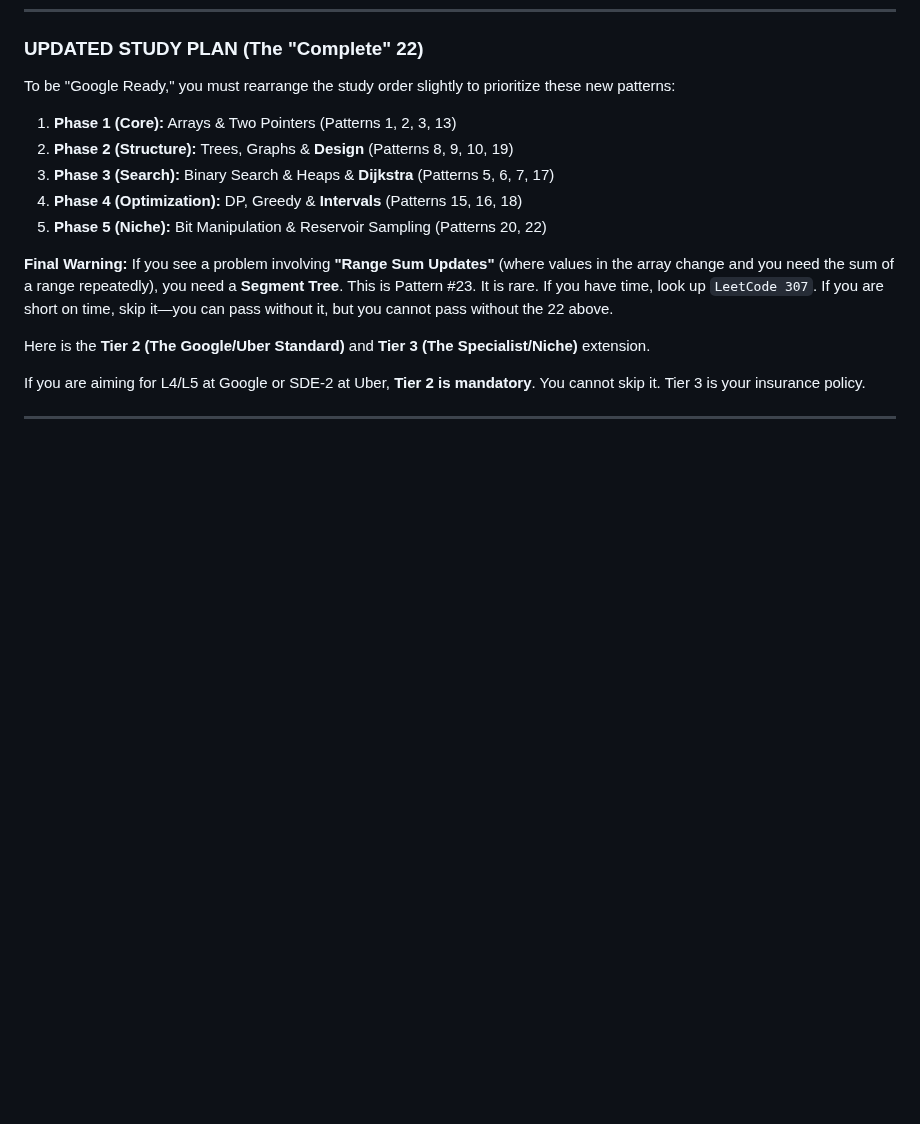
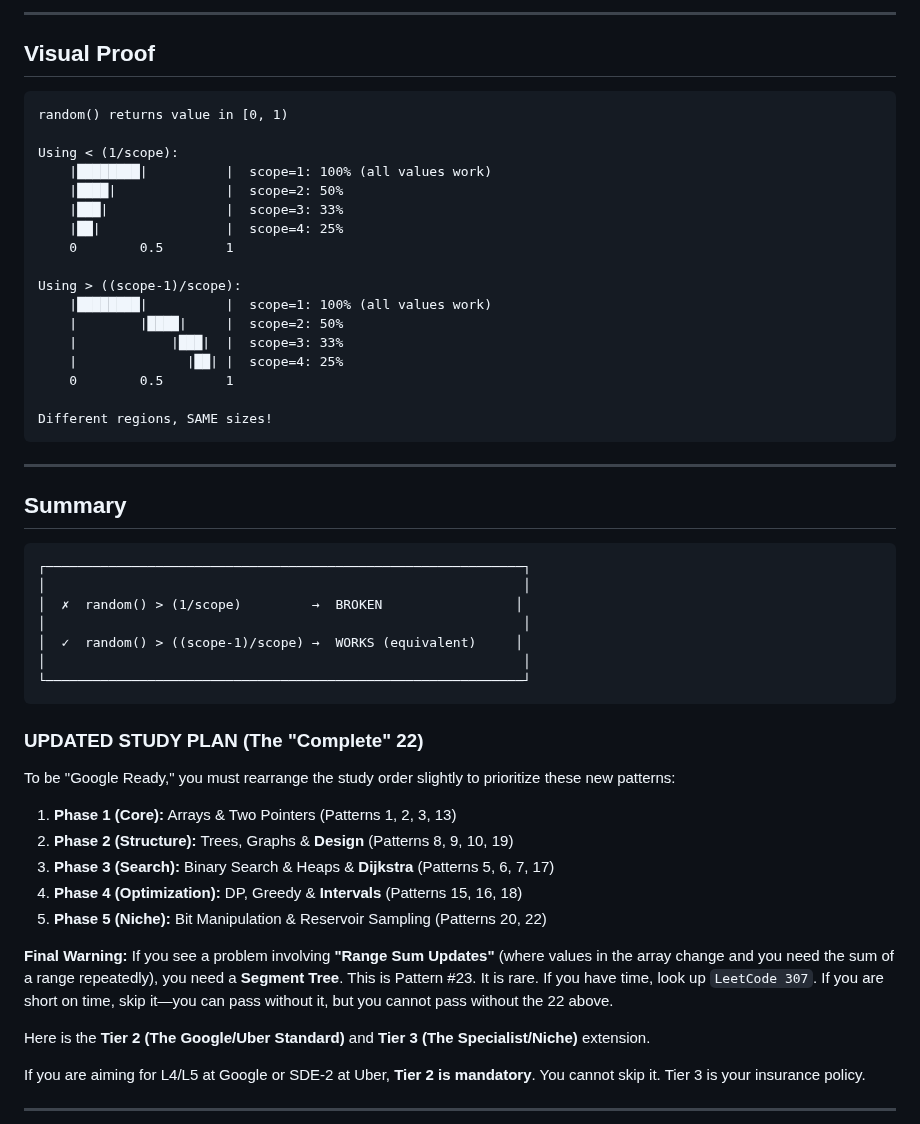
Before and after one commit to rushabhT3/books-and-notes, a Markdown page: patterns/GEMINI_GOOGLE.md, the part around one of its changes. GitHub-like rendering; folded sections open; blank space fills up the shorter version.

````diff
--- a/patterns/GEMINI_GOOGLE.md
+++ b/patterns/GEMINI_GOOGLE.md
@@ -1072,3 +1160,40 @@ Step 4:  If random() < 0.25 → D kicks A out! GAME OVER for A
+---
+
+## Visual Proof
+
+```
+random() returns value in [0, 1)
+
+Using < (1/scope):
+    |████████|          |  scope=1: 100% (all values work)
+    |████|              |  scope=2: 50%
+    |███|               |  scope=3: 33%
+    |██|                |  scope=4: 25%
+    0        0.5        1
+
+Using > ((scope-1)/scope):
+    |████████|          |  scope=1: 100% (all values work)
+    |        |████|     |  scope=2: 50%
+    |            |███|  |  scope=3: 33%
+    |              |██| |  scope=4: 25%
+    0        0.5        1
+
+Different regions, SAME sizes!
+```
+
+---
+
+## Summary
+
+```
+┌─────────────────────────────────────────────────────────────┐
+│                                                             │
+│  ✗  random() > (1/scope)         →  BROKEN                 │
+│                                                             │
+│  ✓  random() > ((scope-1)/scope) →  WORKS (equivalent)     │
+│                                                             │
+└─────────────────────────────────────────────────────────────┘
+```
 </details>
 
 ### UPDATED STUDY PLAN (The "Complete" 22)
````
Also changed, not shown: other parts of patterns/GEMINI_GOOGLE.md (+88 -0 lines).
